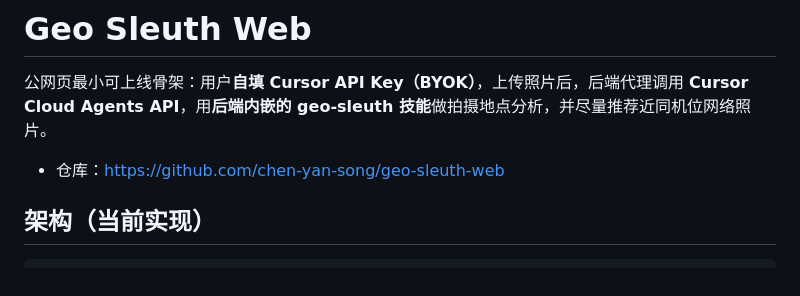
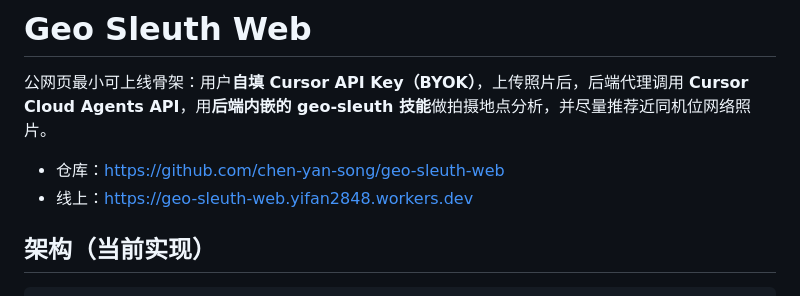
Before and after one commit to chen-yan-song/geo-sleuth-web, a Markdown page: README.md, the part around the change. Rendered like a GitHub page.

Commit message:
docs: 补充 Cloudflare Workers 线上地址
Co-authored-by: Cursor <cursoragent@cursor.com>

```diff
--- a/README.md
+++ b/README.md
@@ -3,6 +3,7 @@
 公网页最小可上线骨架：用户**自填 Cursor API Key（BYOK）**，上传照片后，后端代理调用 **Cursor Cloud Agents API**，用**后端内嵌的 geo-sleuth 技能**做拍摄地点分析，并尽量推荐近同机位网络照片。
 
 - 仓库：https://github.com/chen-yan-song/geo-sleuth-web
+- 线上：https://geo-sleuth-web.yifan2848.workers.dev
 
 ## 架构（当前实现）
 
```
